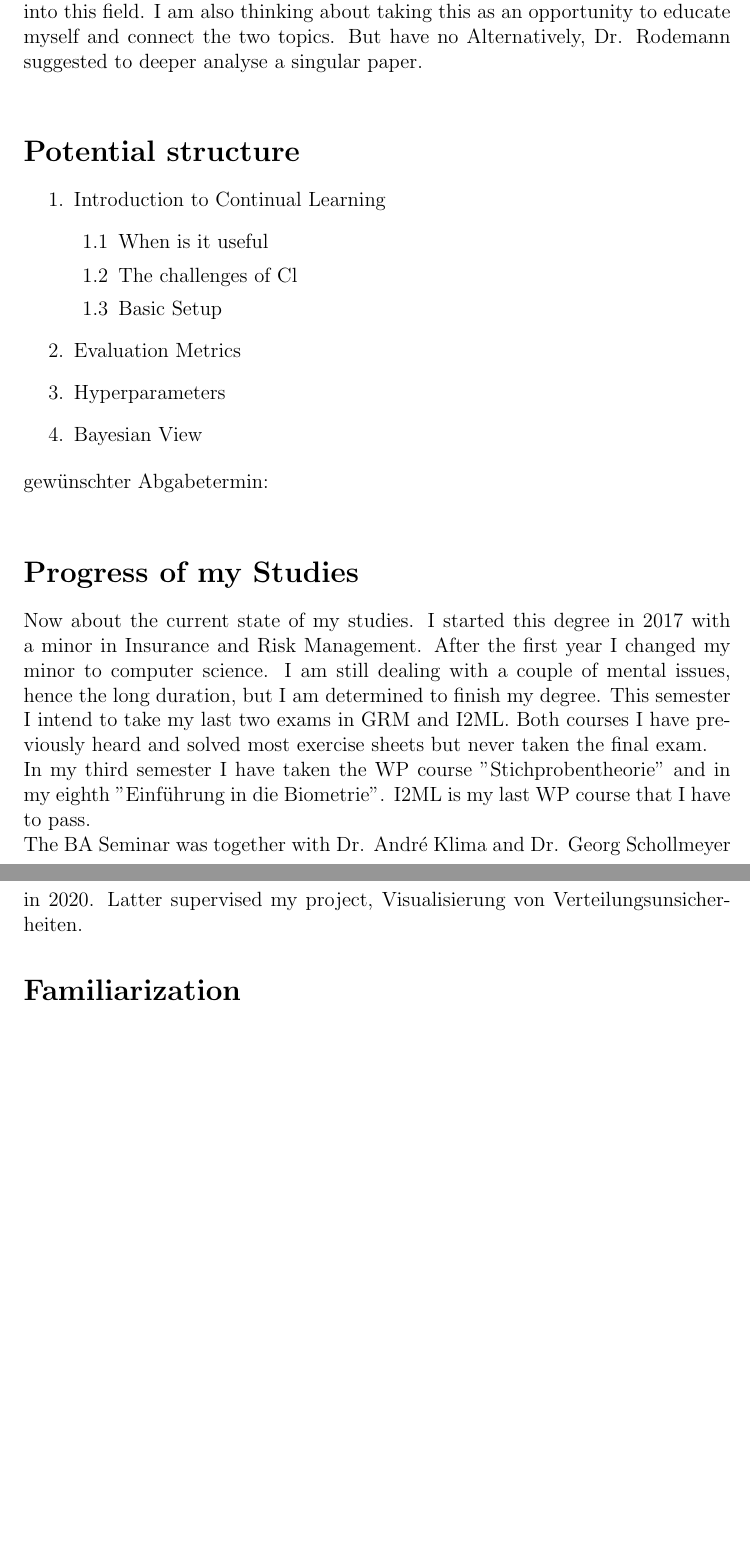
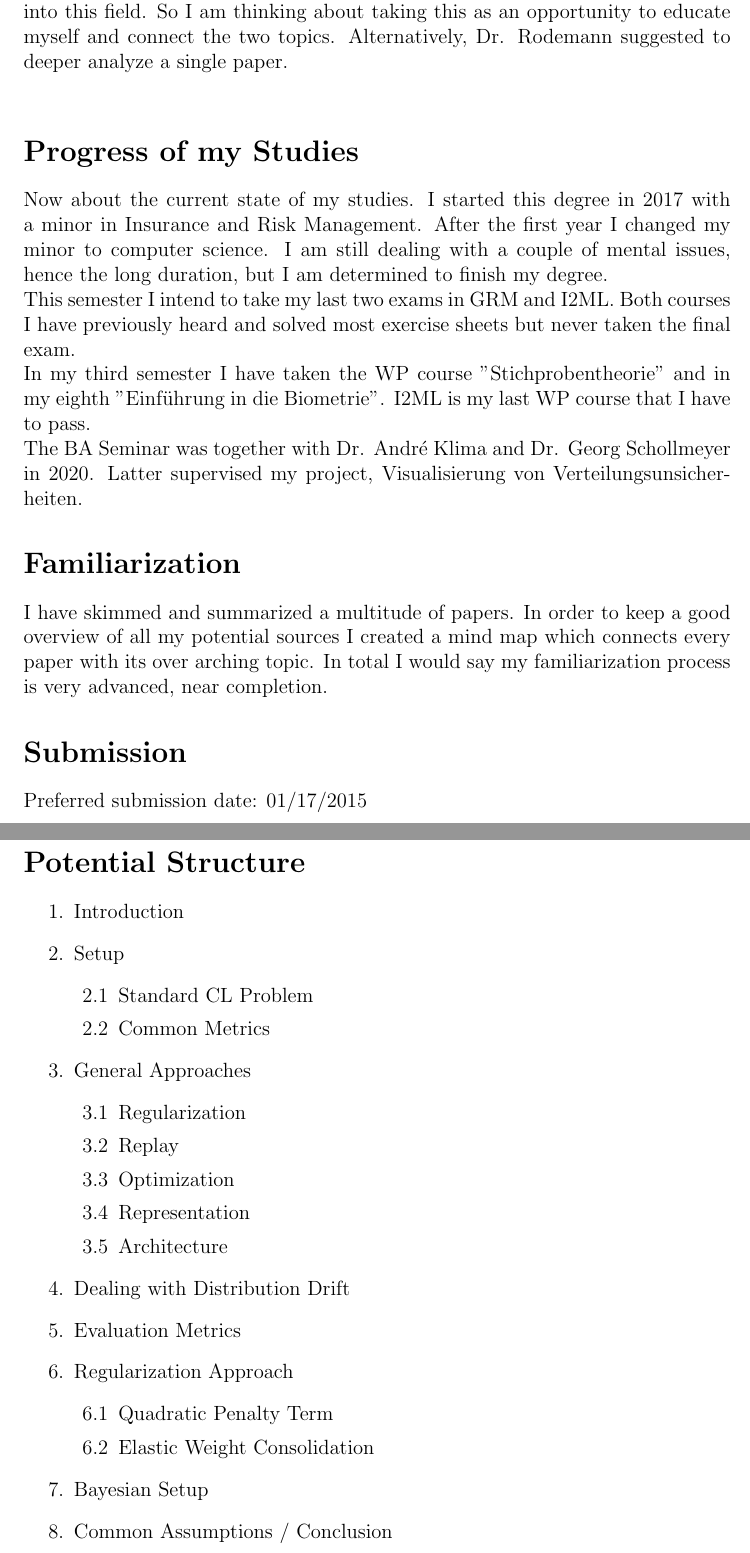
Before and after one commit to JoergSchantz/Survey_On_Continual_Learning, a LaTeX document (Exposé/AboutMe.tex): two parts of pages 2 and 3 of 3, joined at a grey line, cut so that both start at the same text, the shorter picture padded with empty space. Compiled offline with pdfLaTeX.

Commit message:
finished draft for exposé

```diff
--- a/Exposé/AboutMe.tex
+++ b/Exposé/AboutMe.tex
@@ -11,24 +11,40 @@
 	\renewcommand{\labelenumiv}{\arabic{enumi}.\arabic{enumii}.arabic{enumiii}.\arabic{enumiv}}
 \section*{Idea}
 	The idea of this thesis is to give a good overview of the machine learning (ML) field continual learning (CL) but through the lens of a statistician. This is to be achieved by gathering various papers on the topic and breaking down their statistical foundations. These should cover a broad spectrum of the possibilities in CL e.g. the different methodologies or criteria.\\
-	Since I enjoy coding and fiddling around with practical models more than their theory I could imagine training a linear continual learner with different regularization methods or something in the likes of for the last part of the thesis. But I am a little skeptical whether this is feasible or not. Over the last year I have also developed an interest in fraud analysis, but haven't had the time to really dive into this field. I am also thinking about taking this as an opportunity to educate myself and connect the two topics. But have no  Alternatively, Dr. Rodemann suggested to deeper analyse a singular paper.\\
-\section*{Potential structure}
-	\begin{enumerate}
-		\item Introduction to Continual Learning
-			\begin{enumerate}
-				\item When is it useful
-				\item The challenges of Cl
-				\item Basic Setup
-			\end{enumerate}
-		\item Evaluation Metrics
-		\item Hyperparameters
-		\item Bayesian View
-	\end{enumerate}
-	gewünschter Abgabetermin:\\
+	Since I enjoy coding and fiddling around with practical models more than their theory I could imagine training a linear continual learner with different regularization methods or something in the likes of for the last part of the thesis. But I am a little skeptical whether this is feasible or not. Over the last year I have also developed an interest in fraud analysis, but haven't had the time to really dive into this field. So I am thinking about taking this as an opportunity to educate myself and connect the two topics. Alternatively, Dr. Rodemann suggested to deeper analyze a single paper.\\
 \section*{Progress of my Studies}
-	Now about the current state of my studies. I started this degree in	2017 with a minor in Insurance and Risk Management. After the first year I changed my minor to computer science. I am still dealing with a couple of mental issues, hence the long duration, but I am determined to finish my degree. This semester I intend to take my last two exams in GRM and I2ML. Both courses I have previously heard and solved most exercise sheets but never taken the final exam.\\
+	Now about the current state of my studies. I started this degree in	2017 with a minor in Insurance and Risk Management. After the first year I changed my minor to computer science. I am still dealing with a couple of mental issues, hence the long duration, but I am determined to finish my degree.\\
+	This semester I intend to take my last two exams in GRM and I2ML. Both courses I have previously heard and solved most exercise sheets but never taken the final exam.\\
 	In my third semester I have taken the WP course "Stichprobentheorie" and in my eighth "Einführung in die Biometrie". I2ML is my last WP course that I have to pass.\\
 	The BA Seminar was together with Dr. André Klima and Dr. Georg Schollmeyer in 2020. Latter supervised my project, Visualisierung von Verteilungsunsicherheiten.
 \section*{Familiarization}
-
+	I have skimmed and summarized a multitude of papers. In order to keep a good overview of all my potential sources I created a mind map which connects every paper with its over arching topic. In total I would say my familiarization process is very advanced, near completion.
+\section*{Submission}
+	Preferred submission date: 01/17/2015
+\section*{Potential Structure}
+\begin{enumerate}
+	\item Introduction
+	\item Setup
+	\begin{enumerate}
+		\item Standard CL Problem
+		\item Common Metrics
+	\end{enumerate}
+	\item General Approaches
+	\begin{enumerate}
+		\item Regularization
+		\item Replay
+		\item Optimization
+		\item Representation
+		\item Architecture
+	\end{enumerate}
+	\item Dealing with Distribution Drift
+	\item Evaluation Metrics
+	\item Regularization Approach
+	\begin{enumerate}
+		\item Quadratic Penalty Term
+		\item Elastic Weight Consolidation
+	\end{enumerate}
+	\item Bayesian Setup
+	\item Common Assumptions / Conclusion
+\end{enumerate}
 \end{document}
```
Also changed, not shown: Exposé/AboutMe.pdf, Quellen/Critical Analysis of Evaluation.pdf (added), Quellen/Generalization of Regularization based CL.pdf (added), Quellen/Learning under concept Drift.pdf (added), Quellen/Orthogonal Gradient Descent for CL.pdf (deleted), Quellen/Overcoming Catastrophic Forgetting (EWC).pdf (added), Quellen/Recursive Gradient Descent for CL.pdf (deleted), Quellen/Regularization for Class Incremenetal Tasks.pdf (added), 3 other files.
